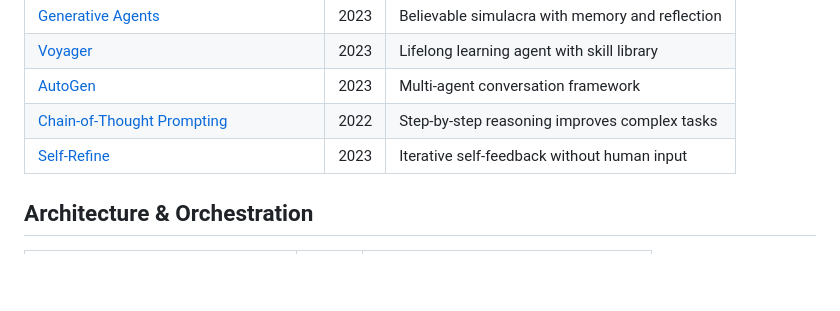
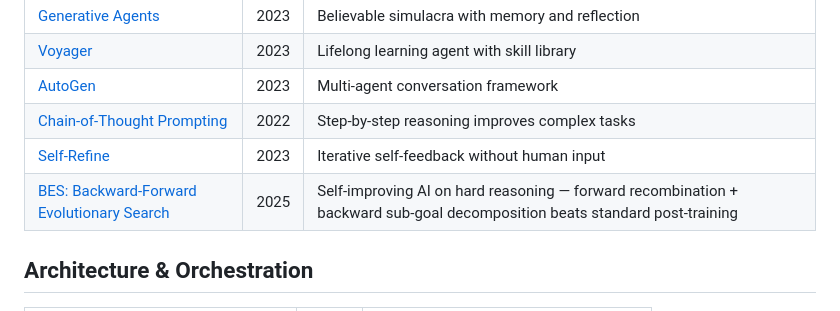
Before and after one commit to Mehtabk/DeeplyAgentic, a Markdown page: reading-list/README.md, the part around the change. Drawn GitHub-style; blank space fills up the shorter version.

Commit message:
feat: add BES paper (self-improving reasoning) to reading list

```diff
--- a/reading-list/README.md
+++ b/reading-list/README.md
@@ -17,6 +17,7 @@ Updated weekly. Star this repo to stay current.
 | [AutoGen](https://arxiv.org/abs/2308.08155) | 2023 | Multi-agent conversation framework |
 | [Chain-of-Thought Prompting](https://arxiv.org/abs/2201.11903) | 2022 | Step-by-step reasoning improves complex tasks |
 | [Self-Refine](https://arxiv.org/abs/2303.17651) | 2023 | Iterative self-feedback without human input |
+| [BES: Backward-Forward Evolutionary Search](https://github.com/Embodied-Minds-Lab/BES) | 2025 | Self-improving AI on hard reasoning — forward recombination + backward sub-goal decomposition beats standard post-training |
 
 ## Architecture & Orchestration
 
```
